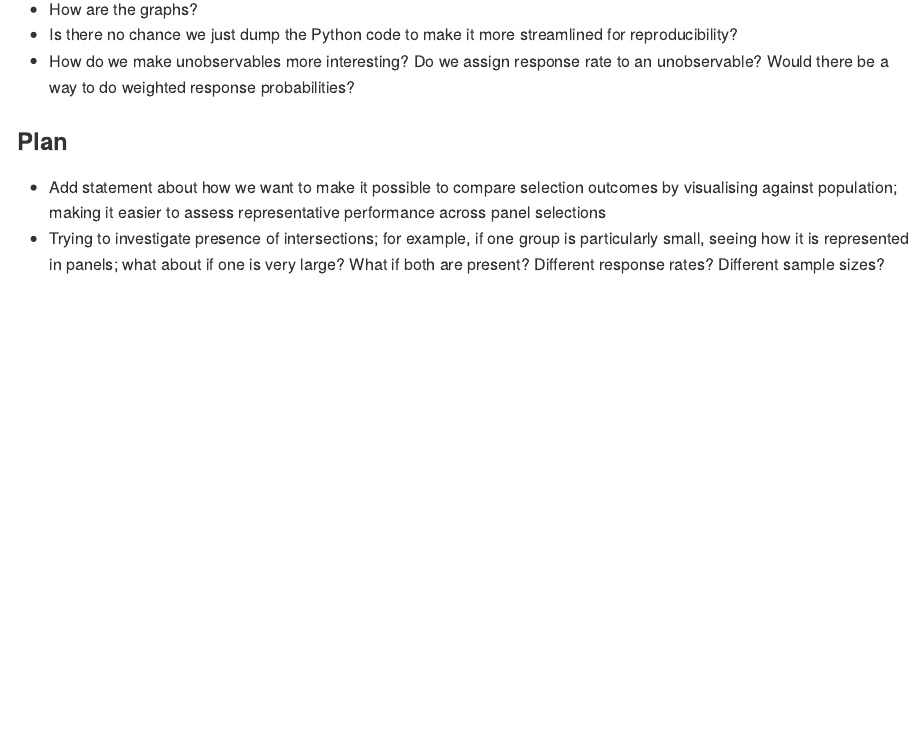
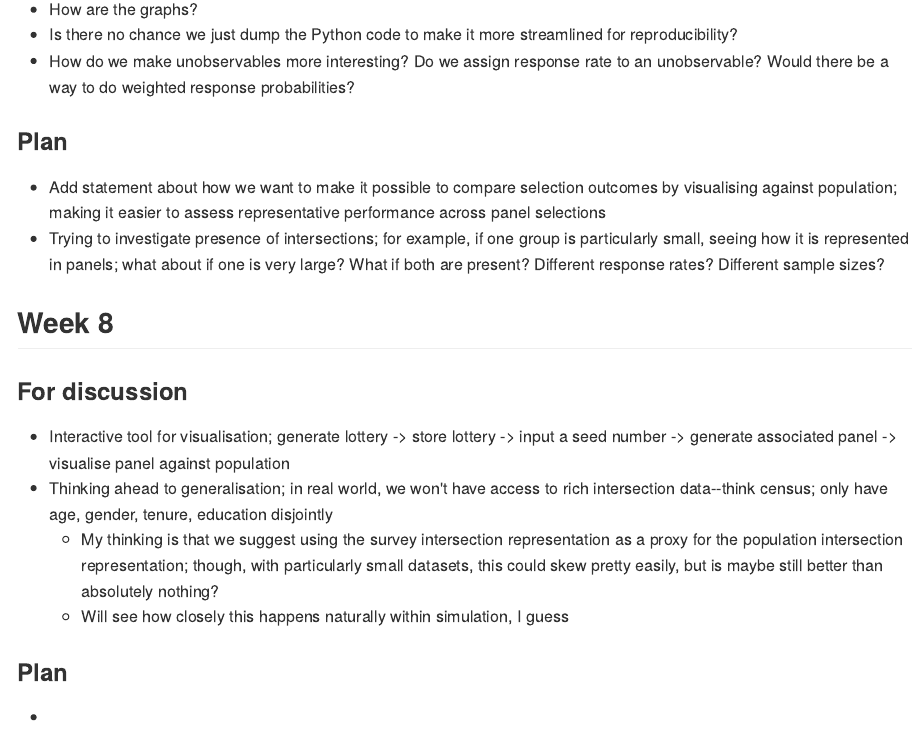
Before and after one commit to Pian0Dan/Research-Proposal, a Quarto document (README.qmd): the page in a window 1100 px wide, from 2540 px down. The pictures show the output file README.md that the author committed with the source, drawn offline in the style of GitHub.

Commit message:
Updated README

```diff
--- a/README.qmd
+++ b/README.qmd
@@ -80,3 +80,14 @@ format: gfm
 ### Plan
 - Add statement about how we want to make it possible to compare selection outcomes by visualising against population; making it easier to assess representative performance across panel selections
 - Trying to investigate presence of intersections; for example, if one group is particularly small, seeing how it is represented in panels; what about if one is very large? What if both are present? Different response rates? Different sample sizes?
+
+## Week 8
+
+### For discussion
+- Interactive tool for visualisation; generate lottery -> store lottery -> input a seed number -> generate associated panel -> visualise panel against population
+- Thinking ahead to generalisation; in real world, we won't have access to rich intersection data--think census; only have age, gender, tenure, education disjointly
+    - My thinking is that we suggest using the survey intersection representation as a proxy for the population intersection representation; though, with particularly small datasets, this could skew pretty easily, but is maybe still better than absolutely nothing?
+    - Will see how closely this happens naturally within simulation, I guess
+
+### Plan
+-
```
Also changed, not shown: README.md.
